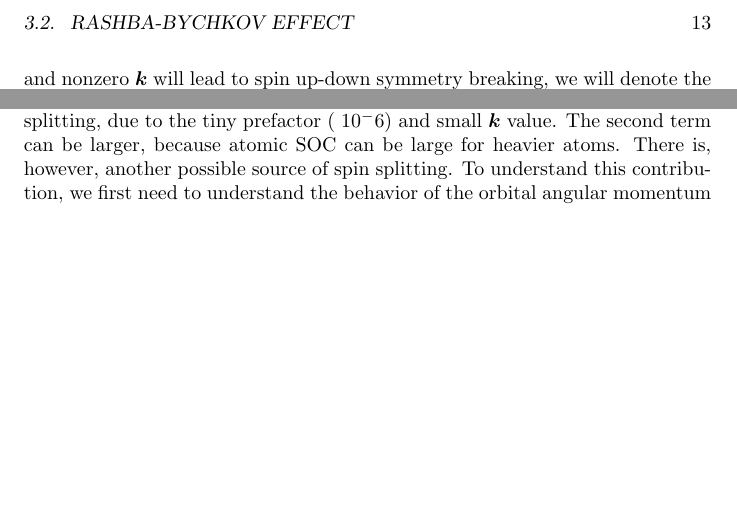
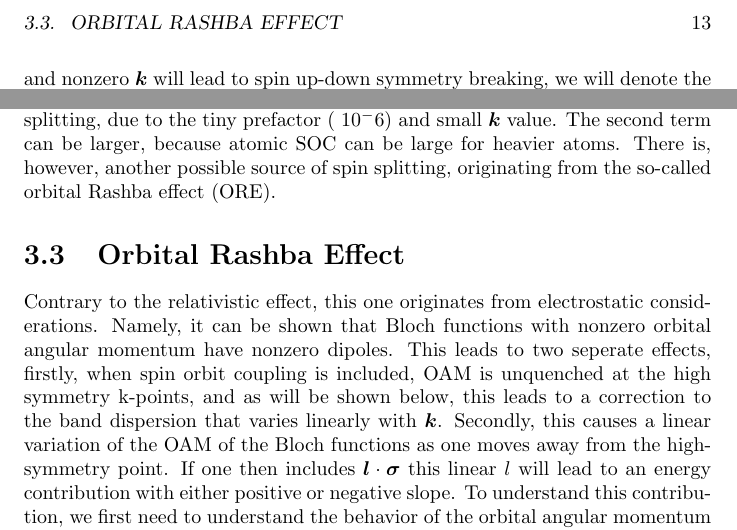
Before and after one commit to louisponet/Thesis, a LaTeX thesis (papers/Thesis.tex, which reads papers/Rashba/Rashba.tex): two parts of page 13 of 24, joined at a grey line, cut at the place of the change, the shorter picture padded with empty space. Compiled offline with pdfLaTeX.

Commit message:
added some more rashba related things

```diff
--- a/papers/Rashba/Rashba.tex
+++ b/papers/Rashba/Rashba.tex
@@ -43,7 +43,9 @@ where the sum over $m, \sigma_2$ includes all states which are not equal to $n,
 
 These two terms are of similar order of magnitude in small parameters $c^{-2}$ and $\bm{k}$, but have different behavior with respect to the symmetries of the states, and different origins with respect to the ferroelectricity. The first term can be seen as a direct result of the electric field resulting from the ferroelecticity, i.e. $\nabla V$ there should be understood as the uniform internal electric field, whereas in the second term the $\nabla V$ should be understood as the potential which causes atomic spin-orbit coupling. This means that it is important that the orbitals $u_n$, and $u_m$ in the second term originate from an atom with strong spin-orbit coupling. The reason why this term only leads to a non-zero contribution when inversion is broken can be understood by looking at the required symmetries of orbitals $u_n, u_m$, as was shown by [Blugel paper]. Since $\bm{p}$ is odd in spatial coordinates, $\bm{k} \cdot \bm{p}$ is only non-zero when one of the orbitals is odd with respect to a spatial direction and the other even. One example could be a $p_y$ orbital and a $s-pz$ hybdridized one, which would be created by the ferroelectricity with electric polarization along the $z$-axis (add drawing? add hopping matrix?).
 
-With regards to the size of the effect, the first term usually results in a tiny splitting, due to the tiny prefactor ($~10^-6$) and small $\bm{k}$ value. The second term can be larger, because atomic SOC can be large for heavier atoms. There is, however, another possible source of spin splitting. To understand this contribution, we first need to understand the behavior of the orbital angular momentum of the Bloch functions in reciprocal space. This has been first described by Park et al \cite{Park2011}, and we will give a short derivation here.
+With regards to the size of the effect, the first term usually results in a tiny splitting, due to the tiny prefactor ($~10^-6$) and small $\bm{k}$ value. The second term can be larger, because atomic SOC can be large for heavier atoms. There is, however, another possible source of spin splitting, originating from the so-called orbital Rashba effect (ORE).
 
-The crux is that Bloch functions with periodic part $u_n(\bm{k},\bm{r})$ that have non-zero orbital angular momentum (OAM) create inter unit cell dipoles, which couple to the uniform electric field caused by the polarization. This will thus lead to the creation of orbitals with OAM away from high symmetry points, if symmetries allow for it and ferroelectricity is present. This effect is purely electrostatic and thus doesn't come with small prefectors like the first term in \ref{qe:kp_expansion}.  c
+\section{Orbital Rashba Effect}
+Contrary to the relativistic effect, this one originates from electrostatic considerations. Namely, it can be shown that Bloch functions with nonzero orbital angular momentum have nonzero dipoles. This leads to two seperate effects, firstly, when spin orbit coupling is included, OAM is unquenched at the high symmetry k-points, and as will be shown below, this leads to a correction to the band dispersion that varies linearly with $\bm{k}$. Secondly, this causes a linear variation of the OAM of the Bloch functions as one moves away from the high-symmetry point. If one then includes $\bm{l}\cdot\bm{\sigma}$ this linear $l$ will lead to an energy contribution with either positive or negative slope.
+To understand this contribution, we first need to understand the behavior of the orbital angular momentum of the Bloch functions in reciprocal space. This has been first described by Park et al \cite{Park2011}, and we will give a short derivation here.
 
--- a/papers/Thesis.tex
+++ b/papers/Thesis.tex
@@ -5,7 +5,7 @@
 \usepackage{cancel}
 \usepackage{siunitx}
 \usepackage{graphicx}
-\usepackage{smartdiagram}
+% \usepackage{smartdiagram}
 \usepackage[caption=false]{subfig}
 \captionsetup[subfigure]{labelformat=brace}
 \usepackage{tikz}
```
Also changed, not shown: papers/Rashba/Rashba.tex (4 more changed lines), 2 other files.
